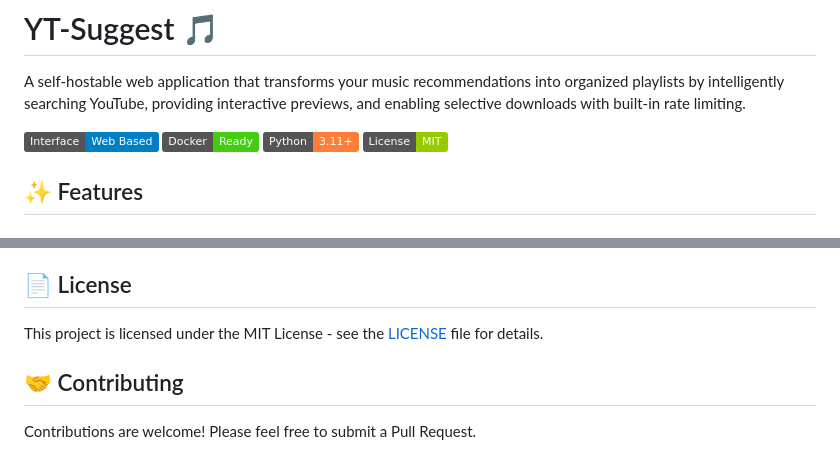
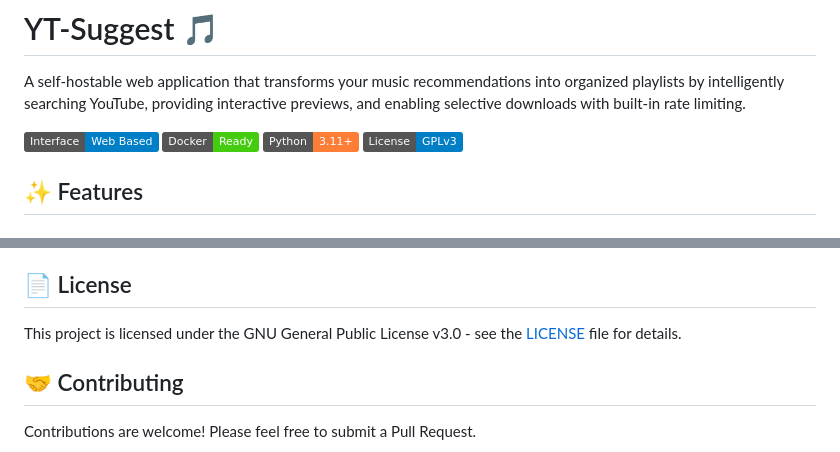
Before and after one commit to soltros/yt-suggest, a Markdown page: README.md, 2 parts joined by grey strips. Rendered like a GitHub page; badges without logos.

```diff
--- a/README.md
+++ b/README.md
@@ -2,7 +2,7 @@
 
 A self-hostable web application that transforms your music recommendations into organized playlists by intelligently searching YouTube, providing interactive previews, and enabling selective downloads with built-in rate limiting.
 
-![YT-Suggest Interface](https://img.shields.io/badge/Interface-Web%20Based-blue) ![Docker](https://img.shields.io/badge/Docker-Ready-brightgreen) ![Python](https://img.shields.io/badge/Python-3.11+-orange) ![License](https://img.shields.io/badge/License-MIT-green)
+![YT-Suggest Interface](https://img.shields.io/badge/Interface-Web%20Based-blue) ![Docker](https://img.shields.io/badge/Docker-Ready-brightgreen) ![Python](https://img.shields.io/badge/Python-3.11+-orange) ![License](https://img.shields.io/badge/License-GPLv3-blue)
 
 ## ✨ Features
 
@@ -243,7 +243,7 @@ ports:
 
 ## 📄 License
 
-This project is licensed under the MIT License - see the [LICENSE](LICENSE) file for details.
+This project is licensed under the GNU General Public License v3.0 - see the [LICENSE](LICENSE) file for details.
 
 ## 🤝 Contributing
 
```
